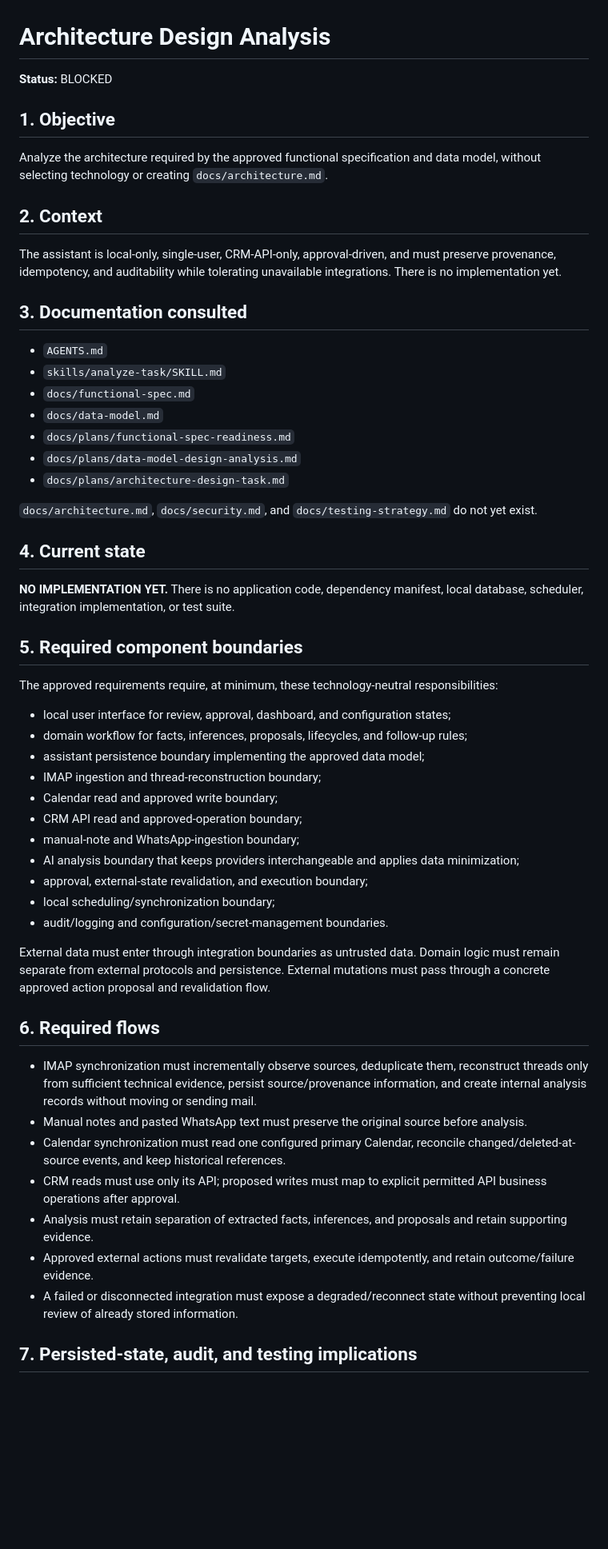
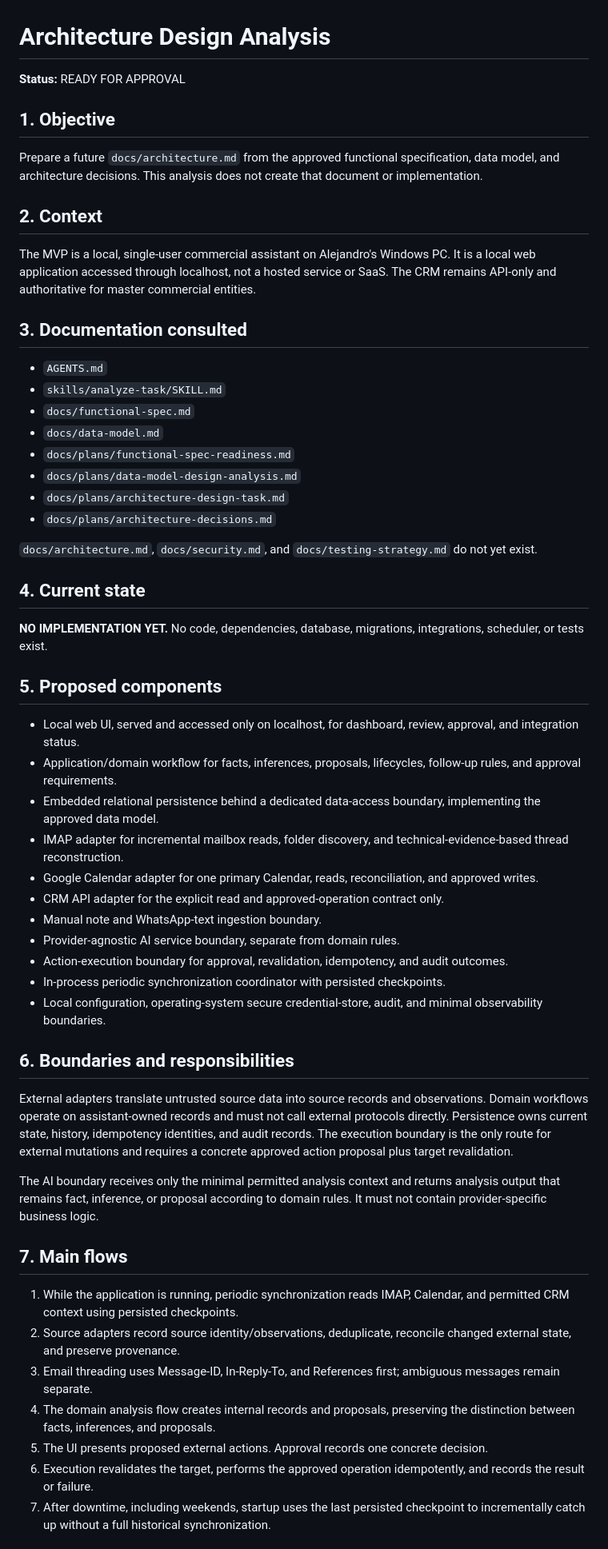
Before and after one commit to a4863/asistente-comercial-aclimar, a Markdown page: docs/plans/architecture-design-analysis.md, the part around one of its changes. Shown at 80% size. Rendered like a GitHub page; blank space fills up the shorter version.

```diff
--- a/docs/plans/architecture-design-analysis.md
+++ b/docs/plans/architecture-design-analysis.md
@@ -1,14 +1,14 @@
 # Architecture Design Analysis
 
-**Status:** BLOCKED
+**Status:** READY FOR APPROVAL
 
 ## 1. Objective
 
-Analyze the architecture required by the approved functional specification and data model, without selecting technology or creating `docs/architecture.md`.
+Prepare a future `docs/architecture.md` from the approved functional specification, data model, and architecture decisions. This analysis does not create that document or implementation.
 
 ## 2. Context
 
-The assistant is local-only, single-user, CRM-API-only, approval-driven, and must preserve provenance, idempotency, and auditability while tolerating unavailable integrations. There is no implementation yet.
+The MVP is a local, single-user commercial assistant on Alejandro's Windows PC. It is a local web application accessed through localhost, not a hosted service or SaaS. The CRM remains API-only and authoritative for master commercial entities.
 
 ## 3. Documentation consulted
 
@@ -19,40 +19,41 @@ The assistant is local-only, single-user, CRM-API-only, approval-driven, and mus
 - `docs/plans/functional-spec-readiness.md`
 - `docs/plans/data-model-design-analysis.md`
 - `docs/plans/architecture-design-task.md`
+- `docs/plans/architecture-decisions.md`
 
 `docs/architecture.md`, `docs/security.md`, and `docs/testing-strategy.md` do not yet exist.
 
 ## 4. Current state
 
-**NO IMPLEMENTATION YET.** There is no application code, dependency manifest, local database, scheduler, integration implementation, or test suite.
+**NO IMPLEMENTATION YET.** No code, dependencies, database, migrations, integrations, scheduler, or tests exist.
 
-## 5. Required component boundaries
+## 5. Proposed components
 
-The approved requirements require, at minimum, these technology-neutral responsibilities:
+- Local web UI, served and accessed only on localhost, for dashboard, review, approval, and integration status.
+- Application/domain workflow for facts, inferences, proposals, lifecycles, follow-up rules, and approval requirements.
+- Embedded relational persistence behind a dedicated data-access boundary, implementing the approved data model.
+- IMAP adapter for incremental mailbox reads, folder discovery, and technical-evidence-based thread reconstruction.
+- Google Calendar adapter for one primary Calendar, reads, reconciliation, and approved writes.
+- CRM API adapter for the explicit read and approved-operation contract only.
+- Manual note and WhatsApp-text ingestion boundary.
+- Provider-agnostic AI service boundary, separate from domain rules.
+- Action-execution boundary for approval, revalidation, idempotency, and audit outcomes.
+- In-process periodic synchronization coordinator with persisted checkpoints.
+- Local configuration, operating-system secure credential-store, audit, and minimal observability boundaries.
 
-- local user interface for review, approval, dashboard, and configuration states;
-- domain workflow for facts, inferences, proposals, lifecycles, and follow-up rules;
-- assistant persistence boundary implementing the approved data model;
-- IMAP ingestion and thread-reconstruction boundary;
-- Calendar read and approved write boundary;
-- CRM API read and approved-operation boundary;
-- manual-note and WhatsApp-ingestion boundary;
-- AI analysis boundary that keeps providers interchangeable and applies data minimization;
-- approval, external-state revalidation, and execution boundary;
-- local scheduling/synchronization boundary;
-- audit/logging and configuration/secret-management boundaries.
+## 6. Boundaries and responsibilities
 
-External data must enter through integration boundaries as untrusted data. Domain logic must remain separate from external protocols and persistence. External mutations must pass through a concrete approved action proposal and revalidation flow.
+External adapters translate untrusted source data into source records and observations. Domain workflows operate on assistant-owned records and must not call external protocols directly. Persistence owns current state, history, idempotency identities, and audit records. The execution boundary is the only route for external mutations and requires a concrete approved action proposal plus target revalidation.
 
-## 6. Required flows
+The AI boundary receives only the minimal permitted analysis context and returns analysis output that remains fact, inference, or proposal according to domain rules. It must not contain provider-specific business logic.
 
-- IMAP synchronization must incrementally observe sources, deduplicate them, reconstruct threads only from sufficient technical evidence, persist source/provenance information, and create internal analysis records without moving or sending mail.
-- Manual notes and pasted WhatsApp text must preserve the original source before analysis.
-- Calendar synchronization must read one configured primary Calendar, reconcile changed/deleted-at-source events, and keep historical references.
-- CRM reads must use only its API; proposed writes must map to explicit permitted API business operations after approval.
-- Analysis must retain separation of extracted facts, inferences, and proposals and retain supporting evidence.
-- Approved external actions must revalidate targets, execute idempotently, and retain outcome/failure evidence.
-- A failed or disconnected integration must expose a degraded/reconnect state without preventing local review of already stored information.
+## 7. Main flows
 
-## 7. Persisted-state, audit, and testing implications
+1. While the application is running, periodic synchronization reads IMAP, Calendar, and permitted CRM context using persisted checkpoints.
+2. Source adapters record source identity/observations, deduplicate, reconcile changed external state, and preserve provenance.
+3. Email threading uses Message-ID, In-Reply-To, and References first; ambiguous messages remain separate.
+4. The domain analysis flow creates internal records and proposals, preserving the distinction between facts, inferences, and proposals.
+5. The UI presents proposed external actions. Approval records one concrete decision.
+6. Execution revalidates the target, performs the approved operation idempotently, and records the result or failure.
+7. After downtime, including weekends, startup uses the last persisted checkpoint to incrementally catch up without a full historical synchronization.
 
```
Also changed, not shown: other parts of docs/plans/architecture-design-analysis.md (+31 -44 lines).
